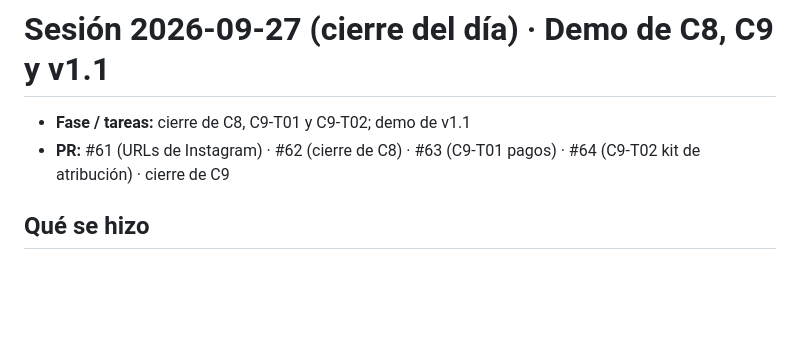
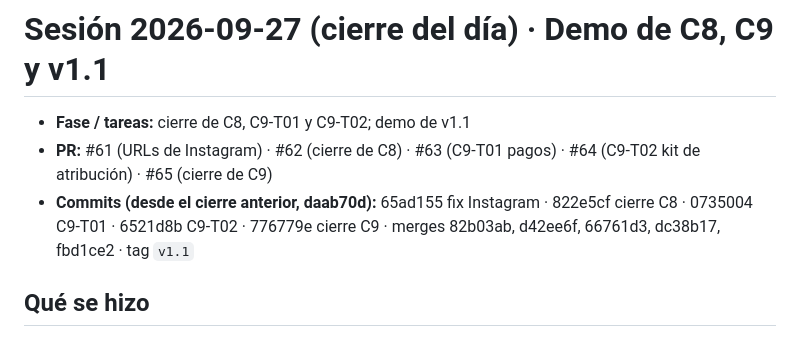
Before and after one commit to GGThomson/visible-ia, a Markdown page: memoria/bitacora/2026-09-27-v1-0-vender.md, the part around the change. GitHub-like rendering; blank space fills up the shorter version.

Commit message:
docs: cierre de sesión 2026-09-27
Co-Authored-By: Claude Opus 5.5 <noreply@anthropic.com>

```diff
--- a/memoria/bitacora/2026-09-27-v1-0-vender.md
+++ b/memoria/bitacora/2026-09-27-v1-0-vender.md
@@ -65,7 +65,8 @@
 # Sesión 2026-09-27 (cierre del día) · Demo de C8, C9 y v1.1
 
 - **Fase / tareas:** cierre de C8, C9-T01 y C9-T02; demo de v1.1
-- **PR:** #61 (URLs de Instagram) · #62 (cierre de C8) · #63 (C9-T01 pagos) · #64 (C9-T02 kit de atribución) · cierre de C9
+- **PR:** #61 (URLs de Instagram) · #62 (cierre de C8) · #63 (C9-T01 pagos) · #64 (C9-T02 kit de atribución) · #65 (cierre de C9)
+- **Commits (desde el cierre anterior, daab70d):** 65ad155 fix Instagram · 822e5cf cierre C8 · 0735004 C9-T01 · 6521d8b C9-T02 · 776779e cierre C9 · merges 82b03ab, d42ee6f, 66761d3, dc38b17, fbd1ce2 · tag `v1.1`
 
 ## Qué se hizo
 - **Migraciones 0007 y 0008 en prod**, con el OK del Director.
```
Also changed, not shown: memoria/contexto-rapido.md (+1 -1 lines).
